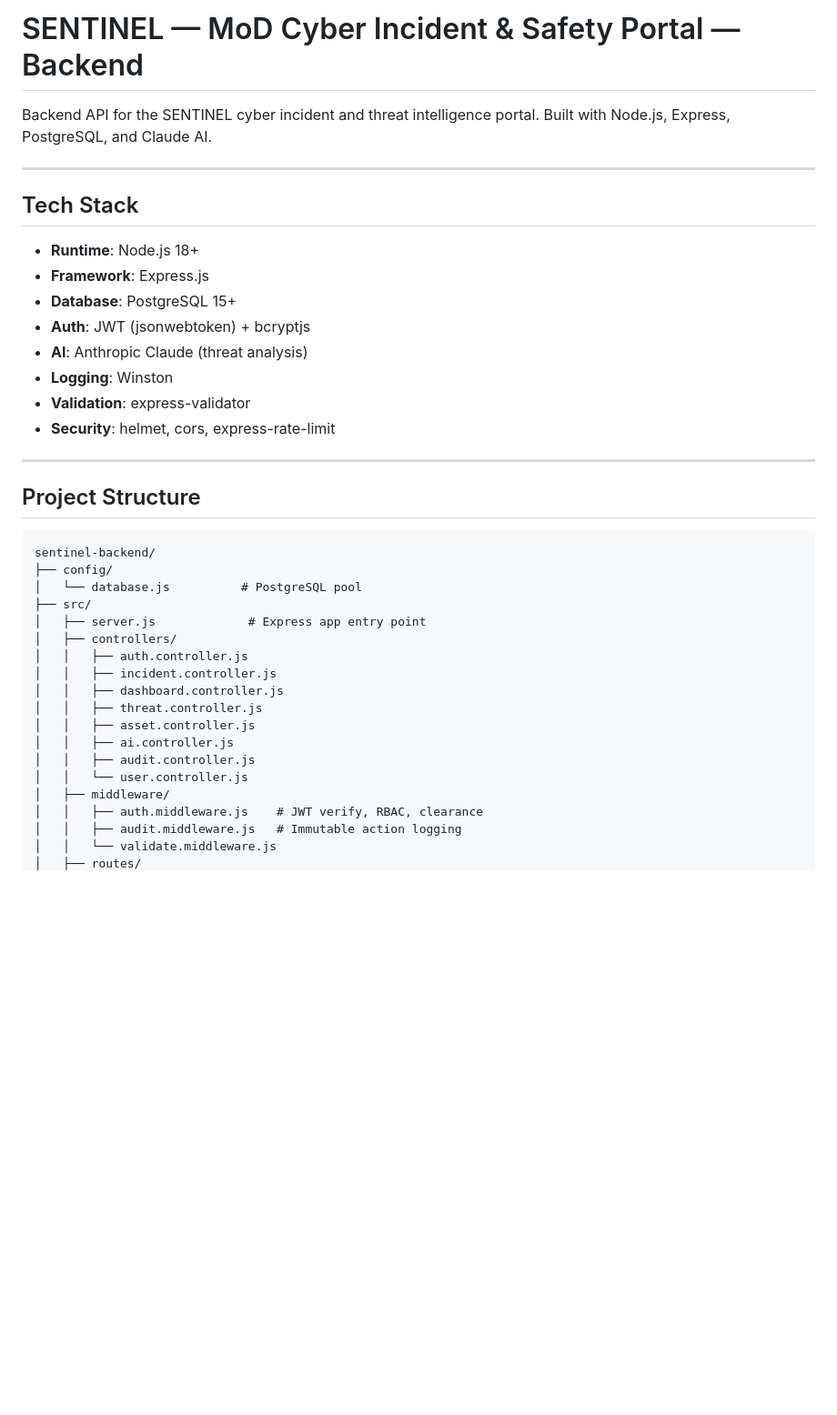
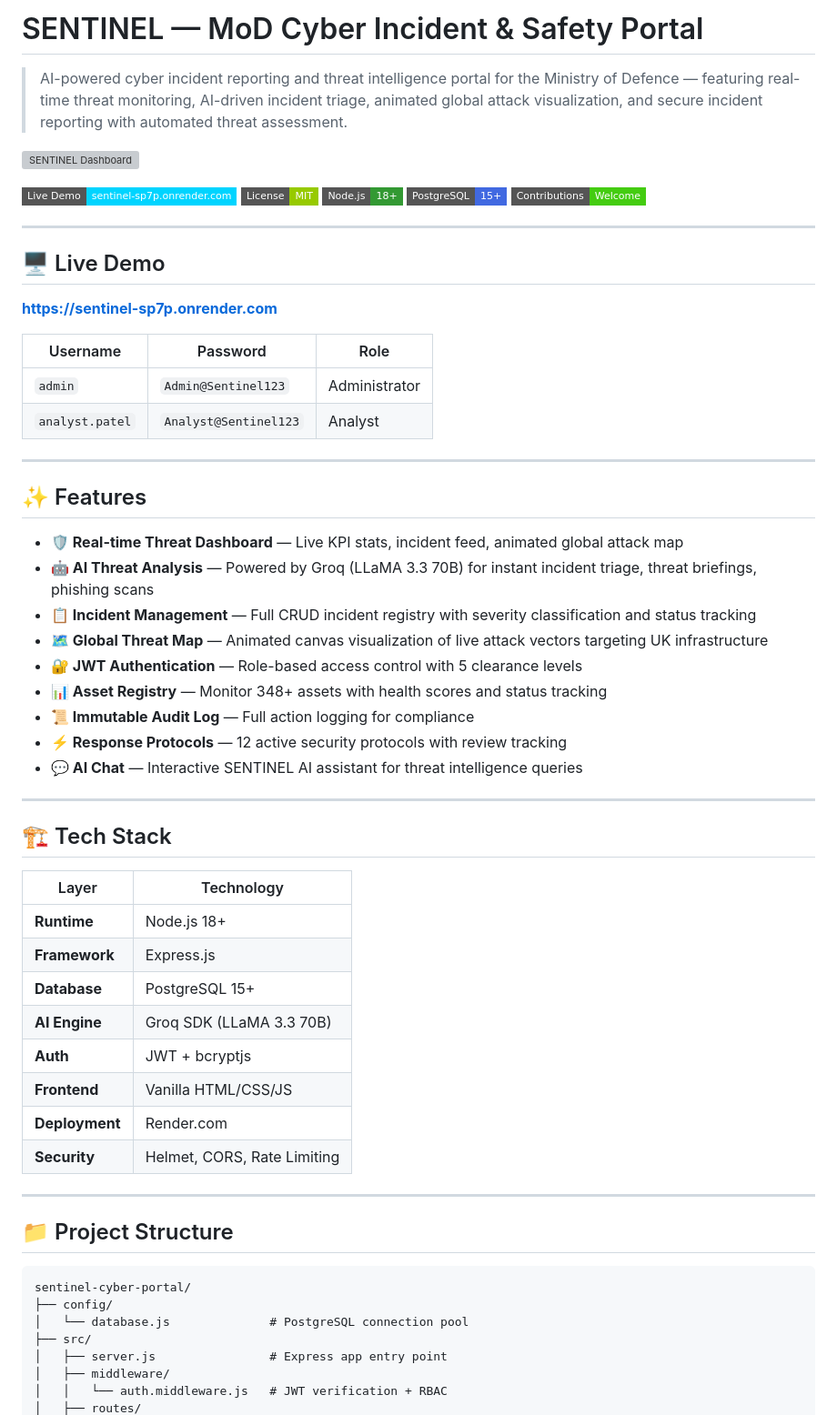
Before and after one commit to CosmicViraj/sentinel-cyber-portal, a Markdown page: README.md, the part around one of its changes. Shown at 91% size. Rendered like a GitHub page; badges without logos; blank space fills up the shorter version; grey boxes are pictures that could not be loaded.

````diff
--- a/README.md
+++ b/README.md
@@ -1,42 +1,65 @@
-# SENTINEL — MoD Cyber Incident & Safety Portal — Backend
+# SENTINEL — MoD Cyber Incident & Safety Portal
 
-Backend API for the SENTINEL cyber incident and threat intelligence portal.
-Built with Node.js, Express, PostgreSQL, and Claude AI.
+> AI-powered cyber incident reporting and threat intelligence portal for the Ministry of Defence — featuring real-time threat monitoring, AI-driven incident triage, animated global attack visualization, and secure incident reporting with automated threat assessment.
+
+![SENTINEL Dashboard](https://sentinel-sp7p.onrender.com/index.html)
+
+[![Live Demo](https://img.shields.io/badge/Live%20Demo-sentinel--sp7p.onrender.com-00d4ff?style=flat-square)](https://sentinel-sp7p.onrender.com)
+[![License: MIT](https://img.shields.io/badge/License-MIT-green?style=flat-square)](LICENSE)
+[![Node.js](https://img.shields.io/badge/Node.js-18+-339933?style=flat-square&logo=node.js)](https://nodejs.org)
+[![PostgreSQL](https://img.shields.io/badge/PostgreSQL-15+-4169E1?style=flat-square&logo=postgresql)](https://postgresql.org)
+[![Contributions Welcome](https://img.shields.io/badge/Contributions-Welcome-brightgreen?style=flat-square)](CONTRIBUTING.md)
 
 ---
 
-## Tech Stack
+## 🖥️ Live Demo
 
-- **Runtime**: Node.js 18+
-- **Framework**: Express.js
-- **Database**: PostgreSQL 15+
-- **Auth**: JWT (jsonwebtoken) + bcryptjs
-- **AI**: Anthropic Claude (threat analysis)
-- **Logging**: Winston
-- **Validation**: express-validator
-- **Security**: helmet, cors, express-rate-limit
+**[https://sentinel-sp7p.onrender.com](https://sentinel-sp7p.onrender.com)**
+
+| Username | Password | Role |
+|---|---|---|
+| `admin` | `Admin@Sentinel123` | Administrator |
+| `analyst.patel` | `Analyst@Sentinel123` | Analyst |
 
 ---
 
-## Project Structure
+## ✨ Features
+
+- **🛡️ Real-time Threat Dashboard** — Live KPI stats, incident feed, animated global attack map
+- **🤖 AI Threat Analysis** — Powered by Groq (LLaMA 3.3 70B) for instant incident triage, threat briefings, phishing scans
+- **📋 Incident Management** — Full CRUD incident registry with severity classification and status tracking
+- **🗺️ Global Threat Map** — Animated canvas visualization of live attack vectors targeting UK infrastructure
+- **🔐 JWT Authentication** — Role-based access control with 5 clearance levels
+- **📊 Asset Registry** — Monitor 348+ assets with health scores and status tracking
+- **📜 Immutable Audit Log** — Full action logging for compliance
+- **⚡ Response Protocols** — 12 active security protocols with review tracking
+- **💬 AI Chat** — Interactive SENTINEL AI assistant for threat intelligence queries
+
+---
+
+## 🏗️ Tech Stack
+
+| Layer | Technology |
+|---|---|
+| **Runtime** | Node.js 18+ |
+| **Framework** | Express.js |
+| **Database** | PostgreSQL 15+ |
+| **AI Engine** | Groq SDK (LLaMA 3.3 70B) |
+| **Auth** | JWT + bcryptjs |
+| **Frontend** | Vanilla HTML/CSS/JS |
+| **Deployment** | Render.com |
+| **Security** | Helmet, CORS, Rate Limiting |
+
+---
+
+## 📁 Project Structure
 
 ```
-sentinel-backend/
+sentinel-cyber-portal/
 ├── config/
-│   └── database.js          # PostgreSQL pool
+│   └── database.js              # PostgreSQL connection pool
 ├── src/
-│   ├── server.js             # Express app entry point
-│   ├── controllers/
-│   │   ├── auth.controller.js
-│   │   ├── incident.controller.js
-│   │   ├── dashboard.controller.js
-│   │   ├── threat.controller.js
-│   │   ├── asset.controller.js
-│   │   ├── ai.controller.js
-│   │   ├── audit.controller.js
-│   │   └── user.controller.js
+│   ├── server.js                # Express app entry point
 │   ├── middleware/
-│   │   ├── auth.middleware.js    # JWT verify, RBAC, clearance
-│   │   ├── audit.middleware.js   # Immutable action logging
-│   │   └── validate.middleware.js
+│   │   └── auth.middleware.js   # JWT verification + RBAC
 │   ├── routes/
````
Also changed, not shown: other parts of README.md (+129 -69 lines), CONTRIBUTING.md (added, +150 -0 lines).
